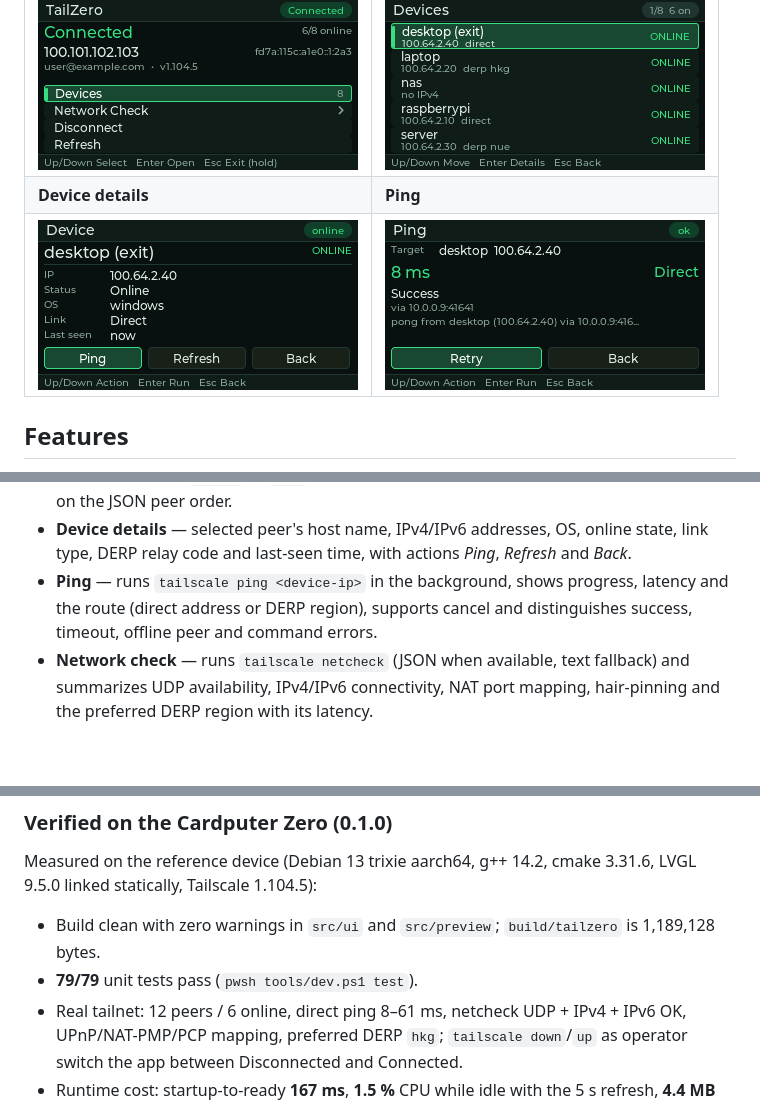
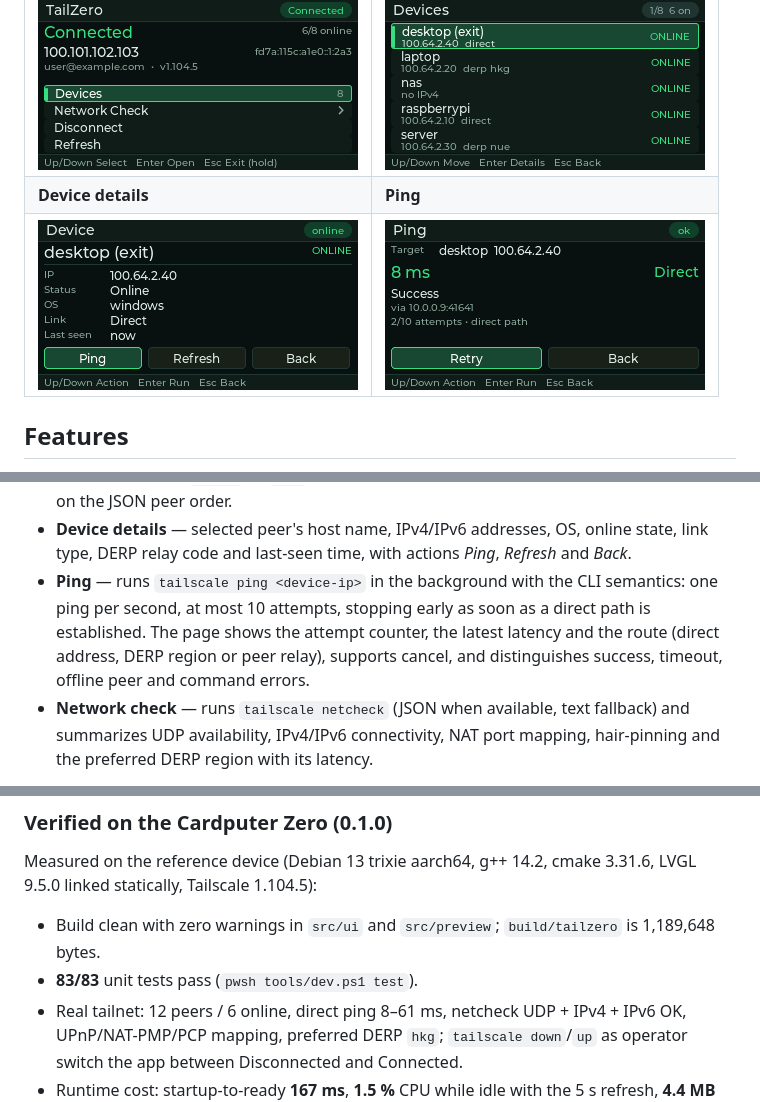
Before and after one commit to fa1247/TailZero, a Markdown page: README.md, 3 parts joined by grey strips. Rendered like a GitHub page; pictures changed too: screenshot/04-ping.png; blank space fills up the shorter version.

```diff
--- a/README.md
+++ b/README.md
@@ -38,9 +38,11 @@ The UI is a small stack of pages, driven entirely by the keyboard:
 - **Device details** — selected peer's host name, IPv4/IPv6 addresses, OS,
   online state, link type, DERP relay code and last-seen time, with actions
   *Ping*, *Refresh* and *Back*.
-- **Ping** — runs `tailscale ping <device-ip>` in the background, shows progress,
-  latency and the route (direct address or DERP region), supports cancel and
-  distinguishes success, timeout, offline peer and command errors.
+- **Ping** — runs `tailscale ping <device-ip>` in the background with the CLI
+  semantics: one ping per second, at most 10 attempts, stopping early as soon as
+  a direct path is established. The page shows the attempt counter, the latest
+  latency and the route (direct address, DERP region or peer relay), supports
+  cancel, and distinguishes success, timeout, offline peer and command errors.
 - **Network check** — runs `tailscale netcheck` (JSON when available, text
   fallback) and summarizes UDP availability, IPv4/IPv6 connectivity, NAT port
   mapping, hair-pinning and the preferred DERP region with its latency.
@@ -258,8 +260,8 @@ Measured on the reference device (Debian 13 trixie aarch64, g++ 14.2,
 cmake 3.31.6, LVGL 9.5.0 linked statically, Tailscale 1.104.5):
 
 - Build clean with zero warnings in `src/ui` and `src/preview`;
-  `build/tailzero` is 1,189,128 bytes.
-- **79/79** unit tests pass (`pwsh tools/dev.ps1 test`).
+  `build/tailzero` is 1,189,648 bytes.
+- **83/83** unit tests pass (`pwsh tools/dev.ps1 test`).
 - Real tailnet: 12 peers / 6 online, direct ping 8–61 ms, netcheck UDP + IPv4 +
   IPv6 OK, UPnP/NAT-PMP/PCP mapping, preferred DERP `hkg`; `tailscale down`/`up`
   as operator switch the app between Disconnected and Connected.
```
Also changed, not shown: PUBLISH.md (+7 -7 lines), docs/TESTING.md (+13 -4 lines), 14 other files.
